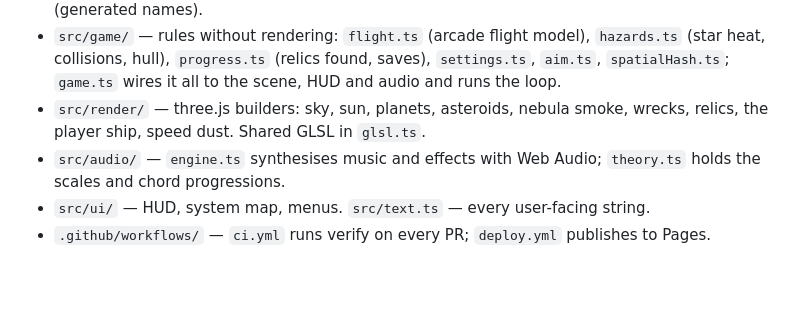
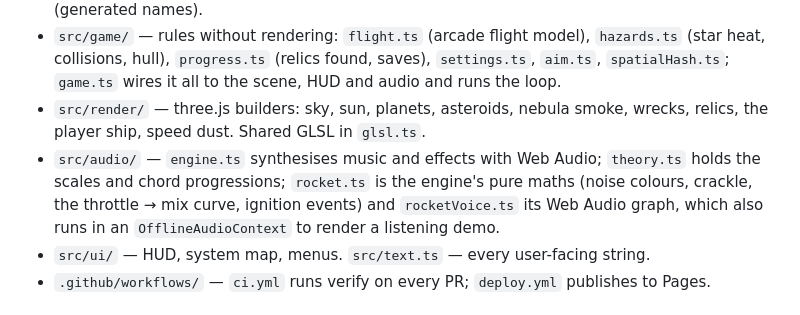
Before and after one commit to FilioInk/void-relics, a Markdown page: AGENTS.md, the part around the change. Rendered like a GitHub page; blank space fills up the shorter version.

```diff
--- a/AGENTS.md
+++ b/AGENTS.md
@@ -38,7 +38,9 @@ npm run verify   # tsc --noEmit + node --test "src/**/*.test.ts" — green befor
 - `src/render/` — three.js builders: sky, sun, planets, asteroids, nebula smoke, wrecks,
   relics, the player ship, speed dust. Shared GLSL in `glsl.ts`.
 - `src/audio/` — `engine.ts` synthesises music and effects with Web Audio; `theory.ts` holds
-  the scales and chord progressions.
+  the scales and chord progressions; `rocket.ts` is the engine's pure maths (noise colours,
+  crackle, the throttle → mix curve, ignition events) and `rocketVoice.ts` its Web Audio graph,
+  which also runs in an `OfflineAudioContext` to render a listening demo.
 - `src/ui/` — HUD, system map, menus. `src/text.ts` — every user-facing string.
 - `.github/workflows/` — `ci.yml` runs verify on every PR; `deploy.yml` publishes to Pages.
 
```
Also changed, not shown: README.md (+5 -2 lines), docs/qa/rocket-engine/menu-music-volume.jpg (added), 11 other files.
